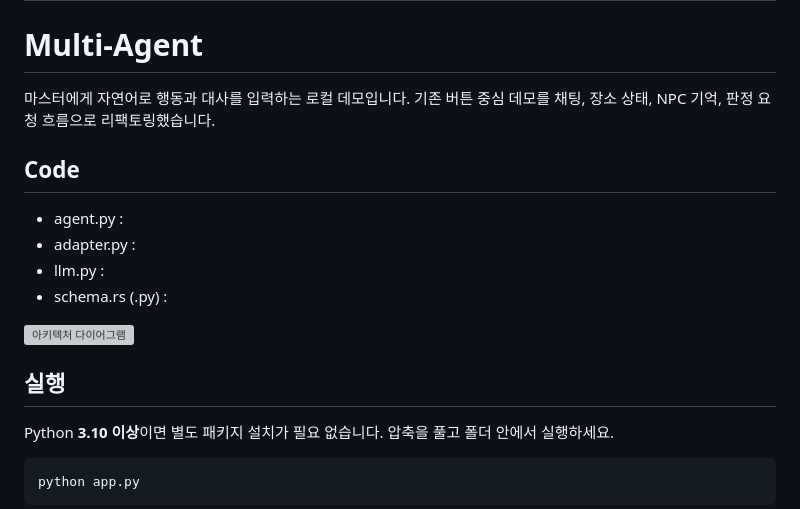
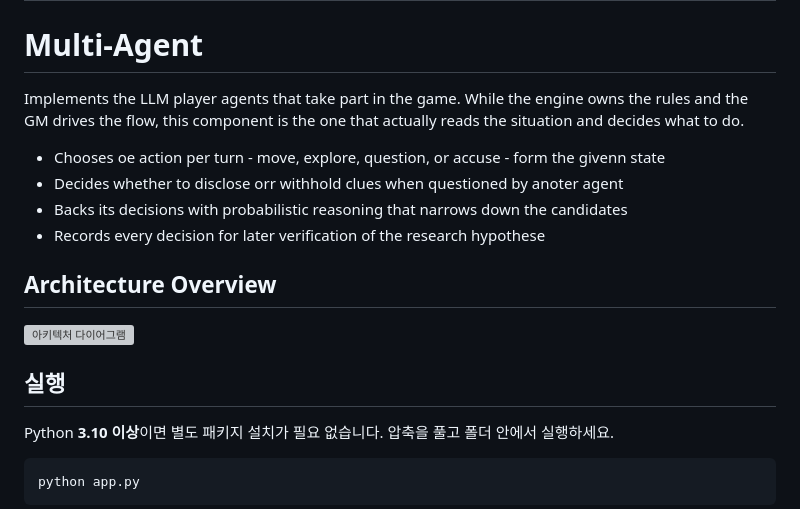
Before and after one commit to Gachon-Murder-Mystery/Agent_Reasoning, a Markdown page: README.md, the part around the change. Rendered like a GitHub page; grey boxes are pictures that could not be loaded.

Commit message:
feat: Introduce

````diff
--- a/README.md
+++ b/README.md
@@ -1,20 +1,18 @@
 # 오네이트 익스프레스 · 대화형 TRPG GM (v2)
 # Multi-Agent
+Implements the LLM player agents that take part in the game. While the engine owns the rules and the GM drives the flow, this component is the one that actually reads the situation and decides what to do.
 
-마스터에게 자연어로 행동과 대사를 입력하는 로컬 데모입니다. 기존 버튼 중심 데모를 채팅, 장소 상태, NPC 기억, 판정 요청 흐름으로 리팩토링했습니다.
+* Chooses oe action per turn - move, explore, question, or accuse - form the givenn state
+* Decides whether to disclose orr withhold clues when questioned by anoter agent
+* Backs its decisions with probabilistic reasoning that narrows down the candidates
+* Records every decision for later verification of the research hypothese
 
 
-## Code
-- agent.py :
-- adapter.py :
-- llm.py :
-- schema.rs (.py) :
-
+## Architecture Overview
 ![아키텍처 다이어그램](Total_PRD.svg)
 
 
 ## 실행
-
 Python **3.10 이상**이면 별도 패키지 설치가 필요 없습니다. 압축을 풀고 폴더 안에서 실행하세요.
 
 ```bash
````
